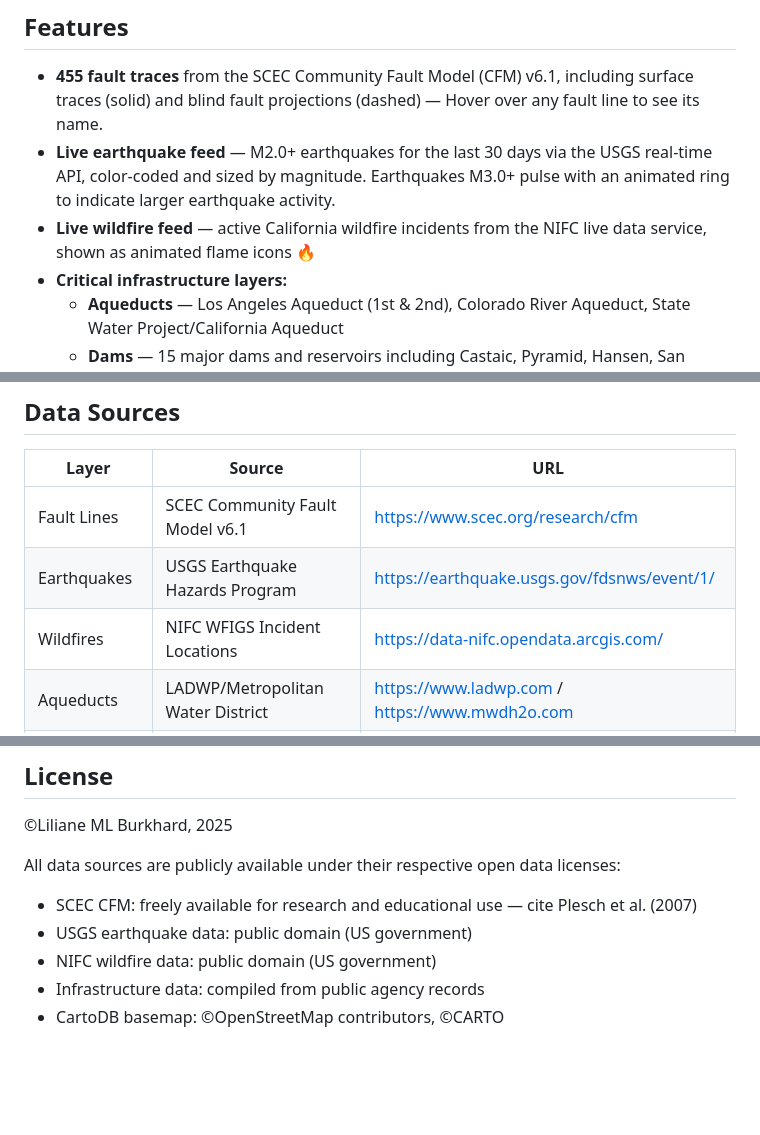
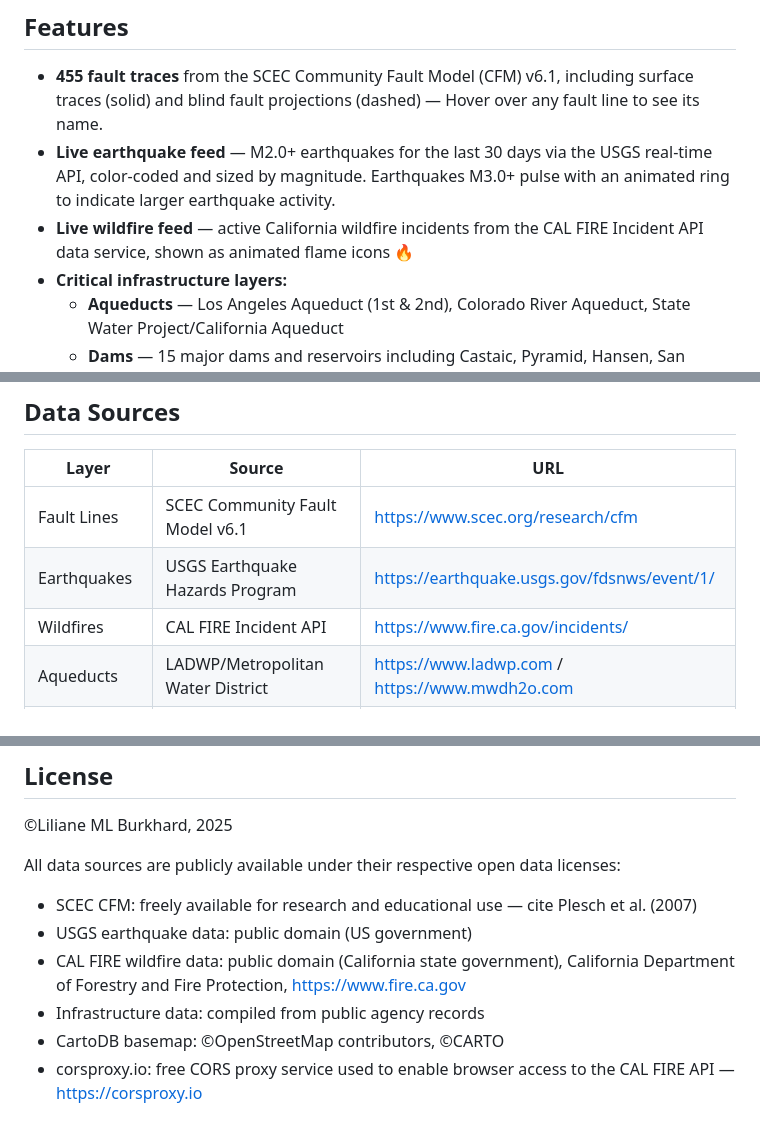
Before and after one commit to liliane-sys/LA-GRID, a Markdown page: README.md, 3 parts joined by grey strips. GitHub-like rendering; blank space fills up the shorter version.

```diff
--- a/README.md
+++ b/README.md
@@ -20,7 +20,7 @@ An interactive, browser-based geospatial risk dashboard for the greater Los Ange
 
 - **455 fault traces** from the SCEC Community Fault Model (CFM) v6.1, including surface traces (solid) and blind fault projections (dashed) — Hover over any fault line to see its name.
 - **Live earthquake feed** — M2.0+ earthquakes for the last 30 days via the USGS real-time API, color-coded and sized by magnitude. Earthquakes M3.0+ pulse with an animated ring to indicate larger earthquake activity.
-- **Live wildfire feed** — active California wildfire incidents from the NIFC live data service, shown as animated flame icons 🔥
+- **Live wildfire feed** — active California wildfire incidents from the CAL FIRE Incident API data service, shown as animated flame icons 🔥
 - **Critical infrastructure layers:**
   - **Aqueducts** — Los Angeles Aqueduct (1st & 2nd), Colorado River Aqueduct, State Water Project/California Aqueduct
   - **Dams** — 15 major dams and reservoirs including Castaic, Pyramid, Hansen, San Gabriel, Diamond Valley Lake and Prado
@@ -48,7 +48,7 @@ The file is fully self-contained: The SCEC CFM fault geometry is embedded direct
 |---|---|---|
 | Fault Lines | SCEC Community Fault Model v6.1 | https://www.scec.org/research/cfm |
 | Earthquakes | USGS Earthquake Hazards Program | https://earthquake.usgs.gov/fdsnws/event/1/ |
-| Wildfires | NIFC WFIGS Incident Locations | https://data-nifc.opendata.arcgis.com/ |
+| Wildfires | CAL FIRE Incident API | https://www.fire.ca.gov/incidents/ |
 | Aqueducts | LADWP/Metropolitan Water District | https://www.ladwp.com / https://www.mwdh2o.com |
 | Dams | National Inventory of Dams/Public Records | https://nid.usace.army.mil |
 | Power Substations | LADWP/SCE/Public Records | https://www.ladwp.com / https://www.sce.com |
@@ -128,6 +129,7 @@ www.lmlburkhard.com
 All data sources are publicly available under their respective open data licenses:
 - SCEC CFM: freely available for research and educational use — cite Plesch et al. (2007)
 - USGS earthquake data: public domain (US government)
-- NIFC wildfire data: public domain (US government)
+- CAL FIRE wildfire data: public domain (California state government), California Department of Forestry and Fire Protection, https://www.fire.ca.gov
 - Infrastructure data: compiled from public agency records
 - CartoDB basemap: ©OpenStreetMap contributors, ©CARTO
+- corsproxy.io: free CORS proxy service used to enable browser access to the CAL FIRE API — https://corsproxy.io
```
Also changed, not shown: other parts of README.md (+2 -1 lines).
